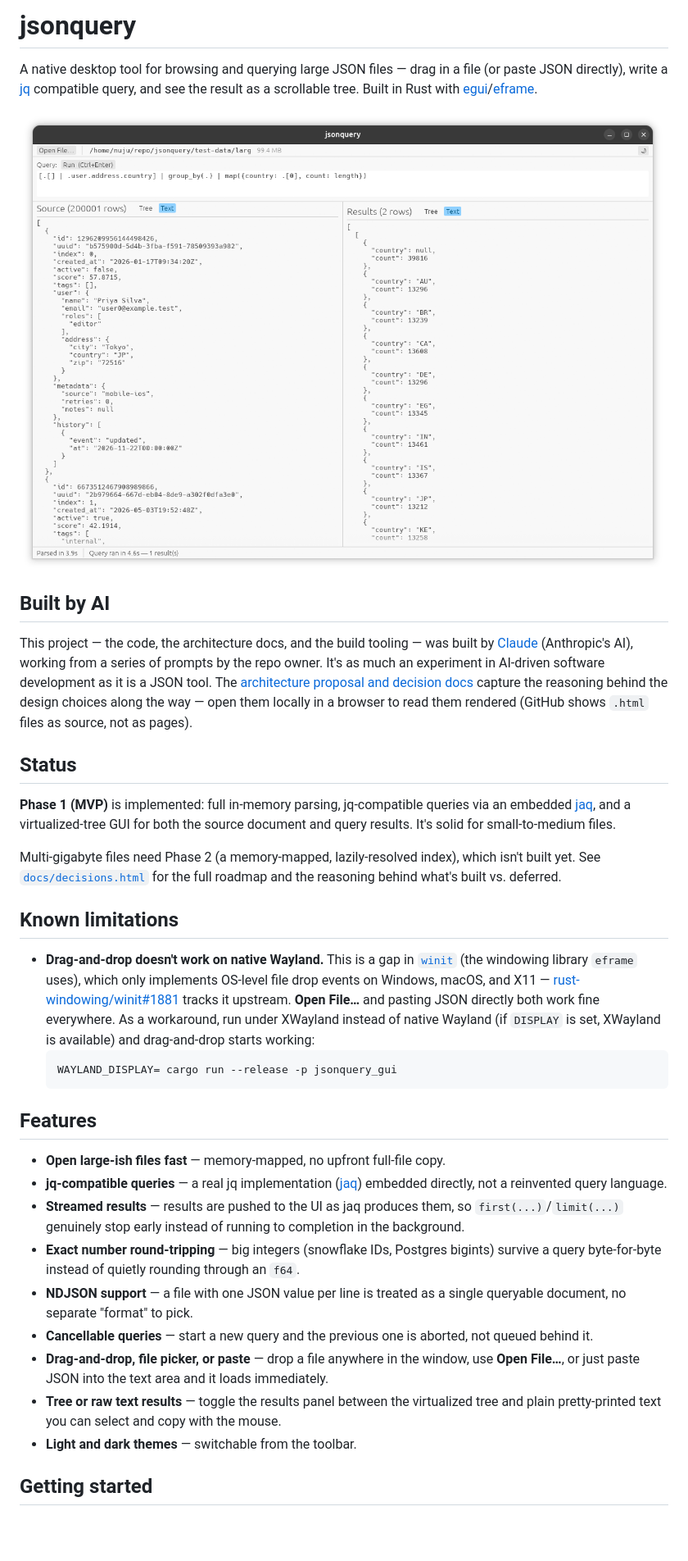
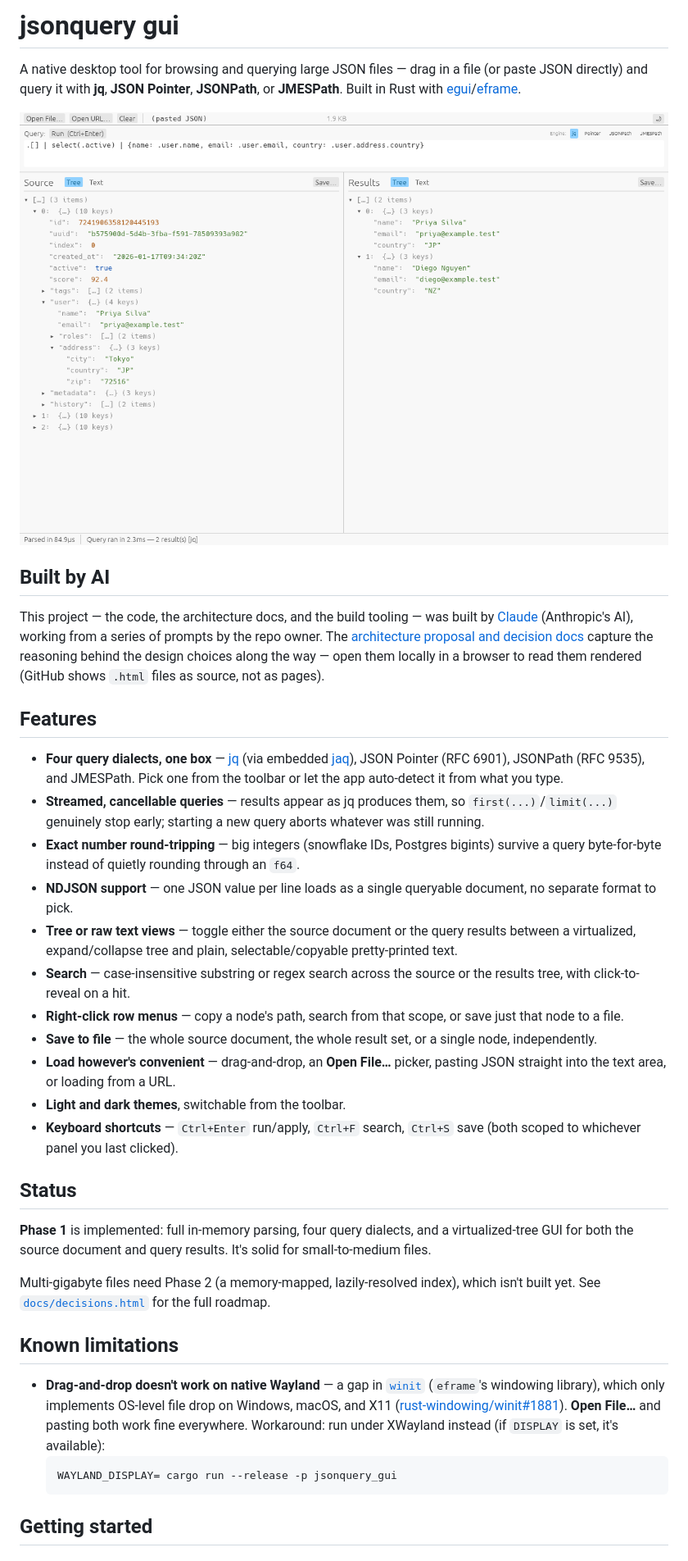
Before and after one commit to nujufas/jsonquery_gui, a Markdown page: README.md, the part around one of its changes. Shown at 82% size. Rendered like a GitHub page; pictures changed too: docs/images/screenshot.png; blank space fills up the shorter version.

````diff
--- a/README.md
+++ b/README.md
@@ -1,8 +1,8 @@
-# jsonquery
+# jsonquery gui
 
 A native desktop tool for browsing and querying large JSON files — drag in a
-file (or paste JSON directly), write a [jq](https://jqlang.github.io/jq/)
-compatible query, and see the result as a scrollable tree. Built in Rust with
+file (or paste JSON directly) and query it with **jq**, **JSON Pointer**,
+**JSONPath**, or **JMESPath**. Built in Rust with
 [egui](https://github.com/emilk/egui)/[eframe](https://github.com/emilk/egui).
 
 ![jsonquery screenshot](docs/images/screenshot.png)
@@ -11,49 +11,61 @@ compatible query, and see the result as a scrollable tree. Built in Rust with
 
 This project — the code, the architecture docs, and the build tooling — was
 built by [Claude](https://claude.com) (Anthropic's AI), working from a series
-of prompts by the repo owner. It's as much an experiment in AI-driven
-software development as it is a JSON tool. The [architecture proposal and
-decision docs](docs/index.html) capture the reasoning behind the design
-choices along the way — open them locally in a browser to read them rendered
-(GitHub shows `.html` files as source, not as pages).
+of prompts by the repo owner. The [architecture proposal and decision
+docs](docs/index.html) capture the reasoning behind the design choices along
+the way — open them locally in a browser to read them rendered (GitHub shows
+`.html` files as source, not as pages).
+
+## Features
+
+- **Four query dialects, one box** — [jq](https://jqlang.github.io/jq/) (via
+  embedded [jaq](https://github.com/01mf02/jaq)), JSON Pointer (RFC 6901),
+  JSONPath (RFC 9535), and JMESPath. Pick one from the toolbar or let the app
+  auto-detect it from what you type.
+- **Streamed, cancellable queries** — results appear as jq produces them, so
+  `first(...)`/`limit(...)` genuinely stop early; starting a new query aborts
+  whatever was still running.
+- **Exact number round-tripping** — big integers (snowflake IDs, Postgres
+  bigints) survive a query byte-for-byte instead of quietly rounding through
+  an `f64`.
+- **NDJSON support** — one JSON value per line loads as a single queryable
+  document, no separate format to pick.
+- **Tree or raw text views** — toggle either the source document or the
+  query results between a virtualized, expand/collapse tree and
+  plain, selectable/copyable pretty-printed text.
+- **Search** — case-insensitive substring or regex search across the source
+  or the results tree, with click-to-reveal on a hit.
+- **Right-click row menus** — copy a node's path, search from that scope, or
+  save just that node to a file.
+- **Save to file** — the whole source document, the whole result set, or a
+  single node, independently.
+- **Load however's convenient** — drag-and-drop, an **Open File…** picker,
+  pasting JSON straight into the text area, or loading from a URL.
+- **Light and dark themes**, switchable from the toolbar.
+- **Keyboard shortcuts** — `Ctrl+Enter` run/apply, `Ctrl+F` search,
+  `Ctrl+S` save (both scoped to whichever panel you last clicked).
 
 ## Status
 
-**Phase 1 (MVP)** is implemented: full in-memory parsing, jq-compatible
-queries via an embedded [jaq](https://github.com/01mf02/jaq), and a
-virtualized-tree GUI for both the source document and query results. It's
+**Phase 1** is implemented: full in-memory parsing, four query dialects, and
+a virtualized-tree GUI for both the source document and query results. It's
 solid for small-to-medium files.
 
 Multi-gigabyte files need Phase 2 (a memory-mapped, lazily-resolved index),
 which isn't built yet. See [`docs/decisions.html`](docs/decisions.html) for
-the full roadmap and the reasoning behind what's built vs. deferred.
+the full roadmap.
 
 ## Known limitations
 
-- **Drag-and-drop doesn't work on native Wayland.** This is a gap in
-  [`winit`](https://github.com/rust-windowing/winit) (the windowing library
-  `eframe` uses), which only implements OS-level file drop events on
-  Windows, macOS, and X11 —
-  [rust-windowing/winit#1881](https://github.com/rust-windowing/winit/issues/1881)
-  tracks it upstream. **Open File…** and pasting JSON directly both work
-  fine everywhere. As a workaround, run under XWayland instead of native
-  Wayland (if `DISPLAY` is set, XWayland is available) and drag-and-drop
-  starts working:
+- **Drag-and-drop doesn't work on native Wayland** — a gap in
+  [`winit`](https://github.com/rust-windowing/winit) (`eframe`'s windowing
+  library), which only implements OS-level file drop on Windows, macOS, and
+  X11 ([rust-windowing/winit#1881](https://github.com/rust-windowing/winit/issues/1881)).
+  **Open File…** and pasting both work fine everywhere. Workaround: run
+  under XWayland instead (if `DISPLAY` is set, it's available):
   ```sh
   WAYLAND_DISPLAY= cargo run --release -p jsonquery_gui
   ```
-
-## Features
-
-- **Open large-ish files fast** — memory-mapped, no upfront full-file copy.
-- **jq-compatible queries** — a real jq implementation ([jaq](https://github.com/01mf02/jaq)) embedded directly, not a reinvented query language.
-- **Streamed results** — results are pushed to the UI as jaq produces them, so `first(...)`/`limit(...)` genuinely stop early instead of running to completion in the background.
-- **Exact number round-tripping** — big integers (snowflake IDs, Postgres bigints) survive a query byte-for-byte instead of quietly rounding through an `f64`.
-- **NDJSON support** — a file with one JSON value per line is treated as a single queryable document, no separate "format" to pick.
-- **Cancellable queries** — start a new query and the previous one is aborted, not queued behind it.
-- **Drag-and-drop, file picker, or paste** — drop a file anywhere in the window, use **Open File…**, or just paste JSON into the text area and it loads immediately.
-- **Tree or raw text results** — toggle the results panel between the virtualized tree and plain pretty-printed text you can select and copy with the mouse.
-- **Light and dark themes** — switchable from the toolbar.
 
 ## Getting started
 
````
Also changed, not shown: other parts of README.md (+30 -40 lines), 2 other files.
